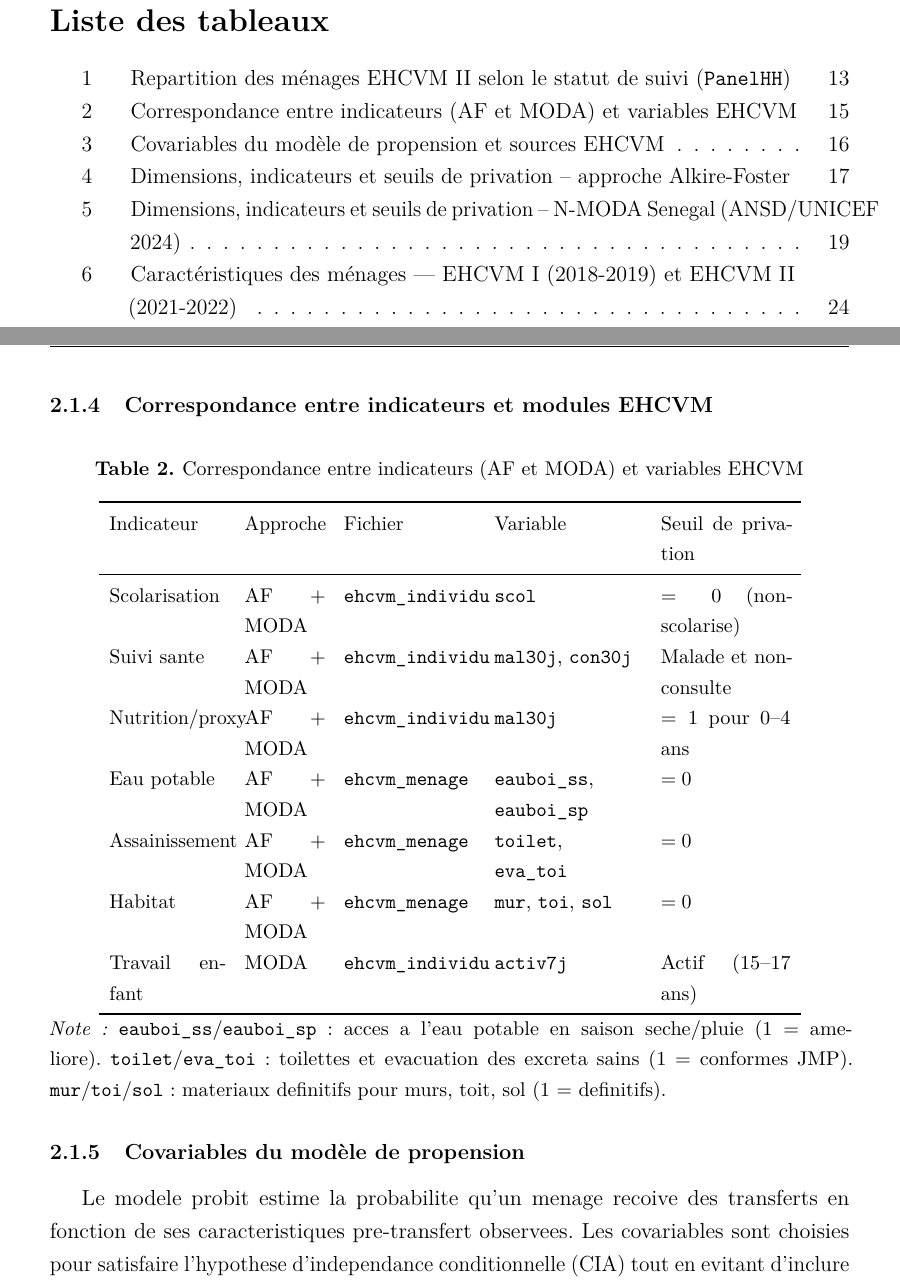
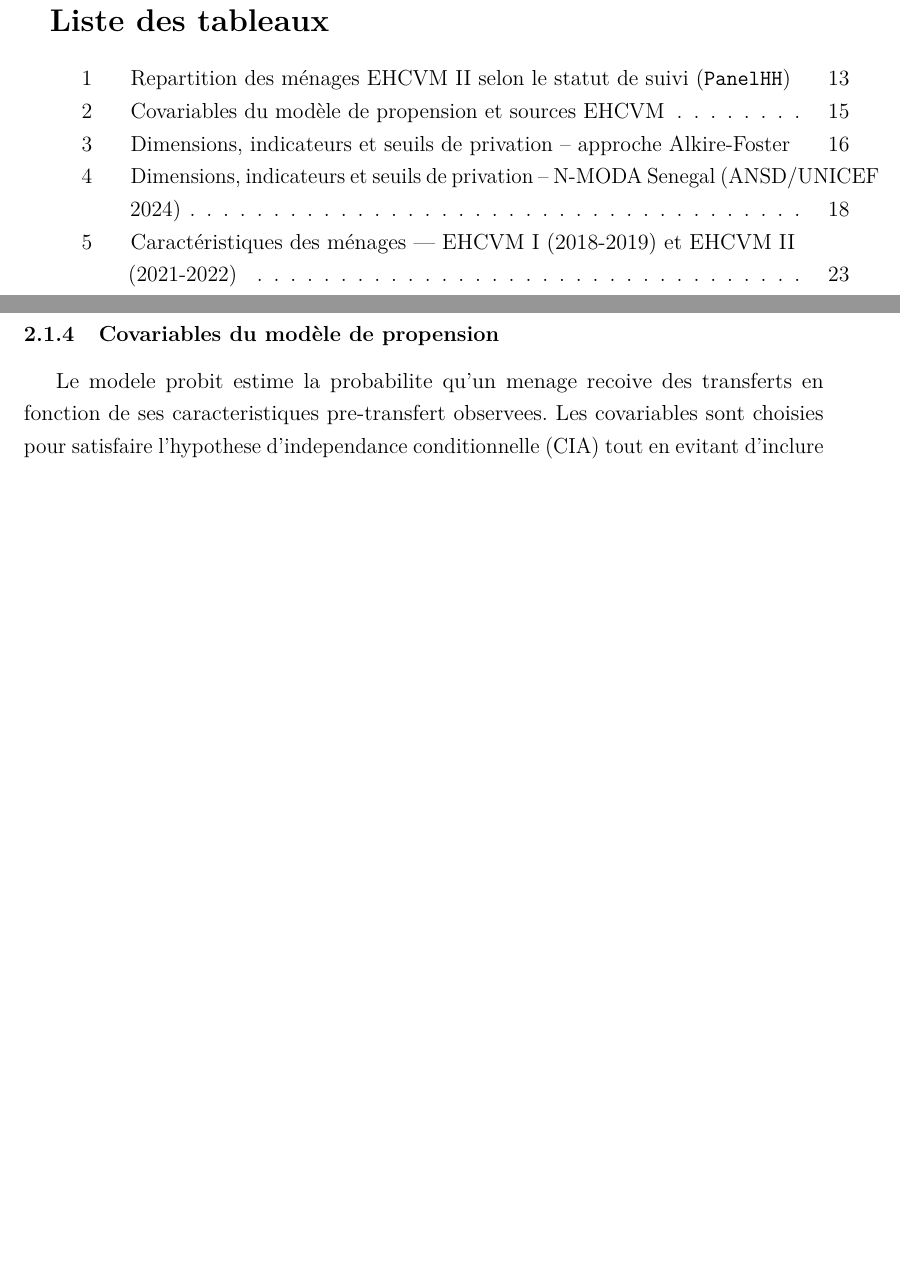
Before and after one commit to JODRAFF9/MEMOIRE, a LaTeX document (latex/main.tex, which reads latex/chapitres/chapitre2.tex): two parts of pages 8 and 24 of 55 before the commit and two parts of pages 8 and 23 of 54 after it, joined at a grey line, cut so that both start at the same text, the shorter picture padded with empty space. Compiled offline with pdfLaTeX.

Commit message:
docs: supprimer la section Correspondance indicateurs/modules EHCVM
Co-Authored-By: Claude Sonnet 4.6 <noreply@anthropic.com>
Claude-Session: https://claude.ai/code/session_01MJN2H1rFx4cVxtgpRE9JwQ

```diff
--- a/latex/chapitres/chapitre2.tex
+++ b/latex/chapitres/chapitre2.tex
@@ -121,35 +121,6 @@ double difference \parencite{callaway2021}. Les transferts internes
 (interregionaux, codes 1 a 3) sont exclus dans les deux vagues car ils
 relevent d'une logique de redistribution domestique distincte des envois
 de la diaspora internationale \parencite{ndiaye2013}.
-
-\subsubsection{Correspondance entre indicateurs et modules EHCVM}
-
-\begin{table}[H]
-  \centering
-  \caption{Correspondance entre indicateurs (AF et MODA) et variables EHCVM}
-  \label{tab:correspondance}
-  \small
-  \begin{tabular}{p{2.2cm}p{1.5cm}p{2.5cm}p{2.8cm}p{2.5cm}}
-    \toprule
-    Indicateur & Approche & Fichier & Variable & Seuil de privation \\
-    \midrule
-    Scolarisation   & AF + MODA & \texttt{ehcvm\_individu} & \texttt{scol}       & $= 0$ (non-scolarise) \\
-    Suivi sante     & AF + MODA & \texttt{ehcvm\_individu} & \texttt{mal30j}, \texttt{con30j} & Malade et non-consulte \\
-    Nutrition/proxy & AF + MODA & \texttt{ehcvm\_individu} & \texttt{mal30j}     & $= 1$ pour 0--4 ans \\
-    Eau potable     & AF + MODA & \texttt{ehcvm\_menage}   & \texttt{eauboi\_ss}, \texttt{eauboi\_sp} & $= 0$ \\
-    Assainissement  & AF + MODA & \texttt{ehcvm\_menage}   & \texttt{toilet}, \texttt{eva\_toi} & $= 0$ \\
-    Habitat         & AF + MODA & \texttt{ehcvm\_menage}   & \texttt{mur}, \texttt{toi}, \texttt{sol} & $= 0$ \\
-    Travail enfant  & MODA      & \texttt{ehcvm\_individu} & \texttt{activ7j}    & Actif (15--17 ans) \\
-    \bottomrule
-  \end{tabular}
-  \begin{minipage}{\linewidth}
-    \small\vspace{2pt}
-    \textit{Note :} \texttt{eauboi\_ss}/\texttt{eauboi\_sp} : acces a l'eau potable
-    en saison seche/pluie (1 = ameliore). \texttt{toilet}/\texttt{eva\_toi} : toilettes
-    et evacuation des excreta sains (1 = conformes JMP). \texttt{mur}/\texttt{toi}/\texttt{sol} :
-    materiaux definitifs pour murs, toit, sol (1 = definitifs).
-  \end{minipage}
-\end{table}
 
 \subsubsection{Covariables du modèle de propension}
 
```
